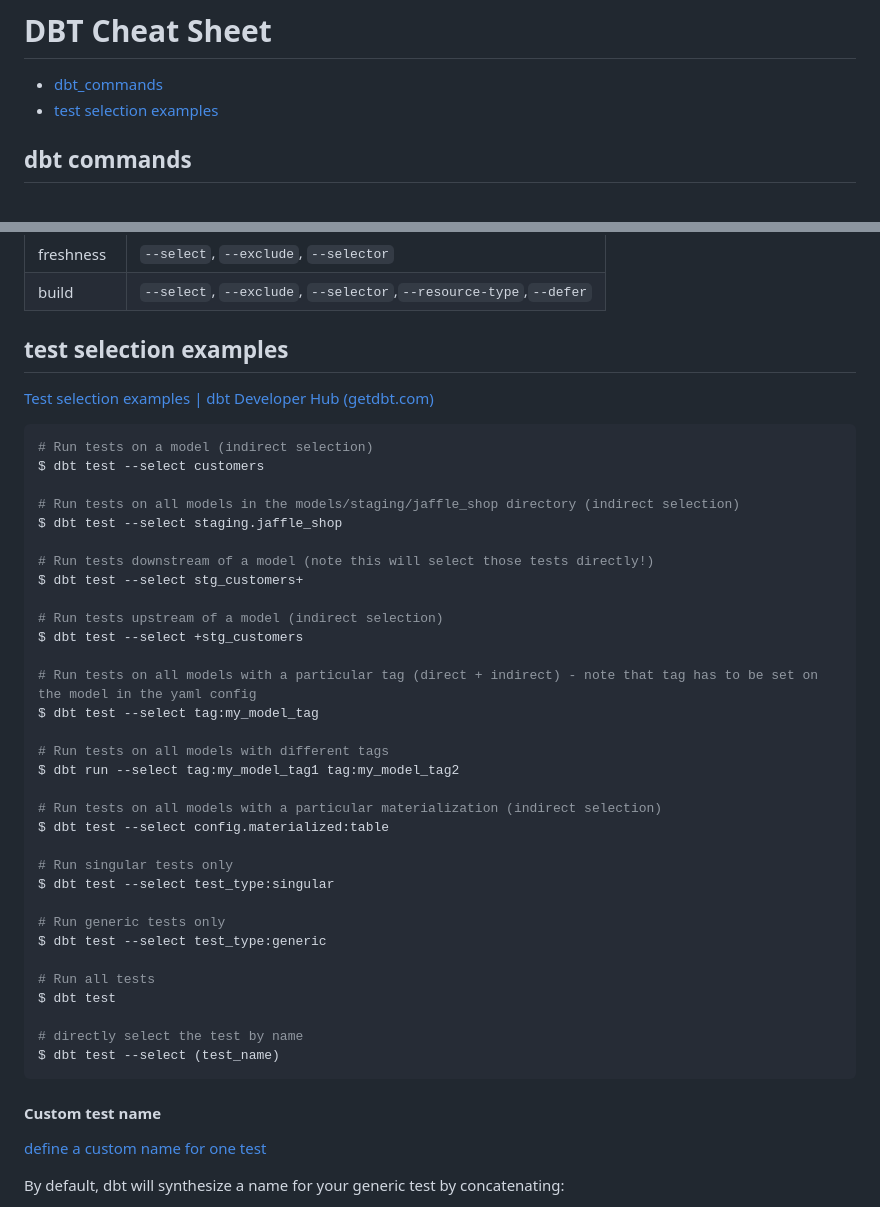
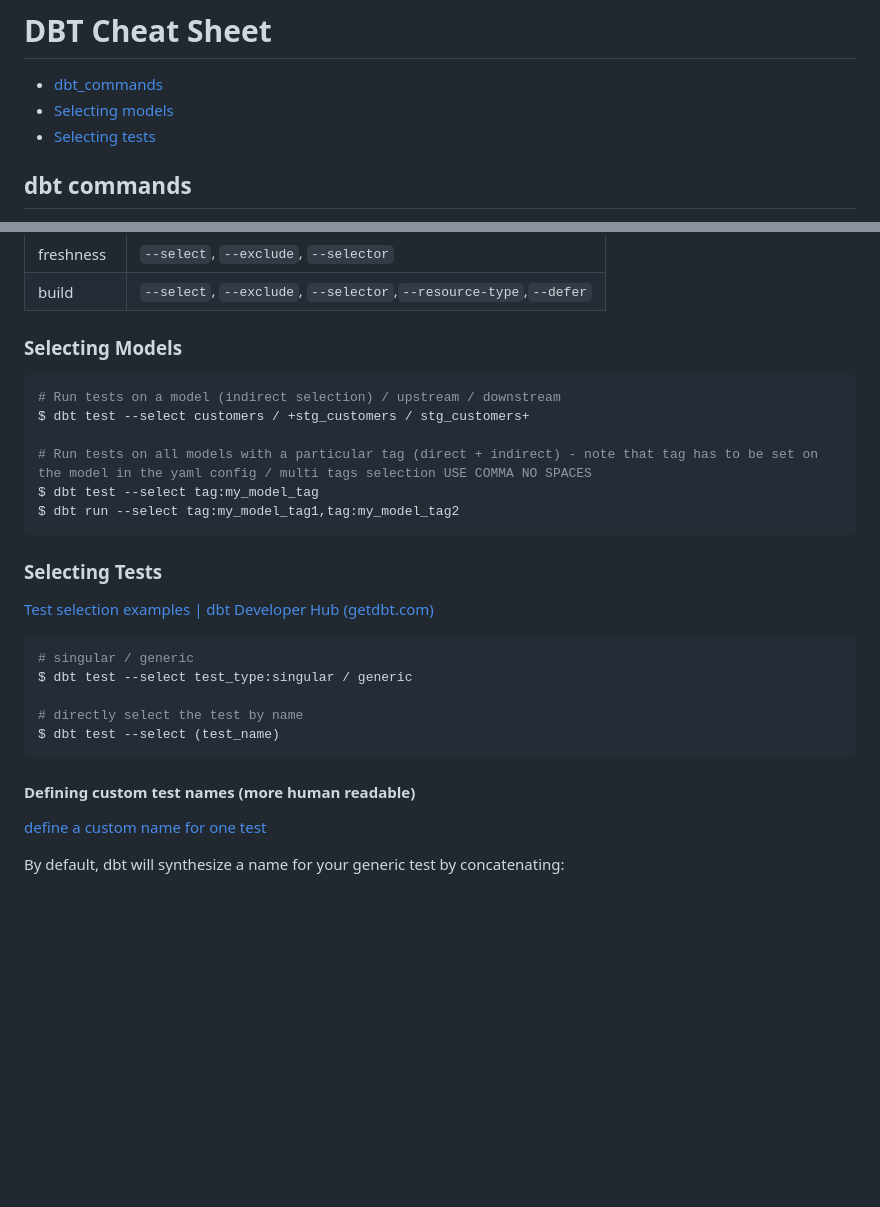
Before and after one commit to AngryDataGirl/Cheat-Sheets, a Markdown page: DBT_cheat_sheet.md, 2 parts joined by grey strips. Drawn GitHub-style; blank space fills up the shorter version.

````diff
--- a/DBT_cheat_sheet.md
+++ b/DBT_cheat_sheet.md
@@ -1,7 +1,8 @@
 # DBT Cheat Sheet
 
 - [dbt_commands](#dbt-commands)
-- [test selection examples](#test-selection-examples)
+- [Selecting models](#selecting-models)
+- [Selecting tests](#selecting-tests)
 
 ## dbt commands
 - by default `dbt run` runes everything
@@ -18,47 +19,29 @@
 |freshness|`--select`, `--exclude`, `--selector`|
 |build|`--select`, `--exclude`, `--selector`,`--resource-type`,`--defer`|
 
-## test selection examples
+
+### Selecting Models
+```python
+# Run tests on a model (indirect selection) / upstream / downstream
+$ dbt test --select customers / +stg_customers / stg_customers+
+
+# Run tests on all models with a particular tag (direct + indirect) - note that tag has to be set on the model in the yaml config / multi tags selection USE COMMA NO SPACES
+$ dbt test --select tag:my_model_tag
+$ dbt run --select tag:my_model_tag1,tag:my_model_tag2
+```
+
+### Selecting Tests
 [Test selection examples | dbt Developer Hub (getdbt.com)](https://docs.getdbt.com/reference/node-selection/test-selection-examples)
 
-
-```yaml
-# Run tests on a model (indirect selection)
-$ dbt test --select customers
-
-# Run tests on all models in the models/staging/jaffle_shop directory (indirect selection)
-$ dbt test --select staging.jaffle_shop
-
-# Run tests downstream of a model (note this will select those tests directly!)
-$ dbt test --select stg_customers+
-
-# Run tests upstream of a model (indirect selection)
-$ dbt test --select +stg_customers
-
-# Run tests on all models with a particular tag (direct + indirect) - note that tag has to be set on the model in the yaml config
-$ dbt test --select tag:my_model_tag
-
-# Run tests on all models with different tags
-$ dbt run --select tag:my_model_tag1 tag:my_model_tag2
-
-# Run tests on all models with a particular materialization (indirect selection)
-$ dbt test --select config.materialized:table
-
-# Run singular tests only
-$ dbt test --select test_type:singular
-
-# Run generic tests only
-$ dbt test --select test_type:generic
-
-# Run all tests
-$ dbt test
+```python
+# singular / generic
+$ dbt test --select test_type:singular / generic
 
 # directly select the test by name
 $ dbt test --select (test_name)
 ```
 
-
-#### Custom test name
+#### Defining custom test names (more human readable)
 [define a custom name for one test](https://docs.getdbt.com/reference/resource-properties/tests#define-a-custom-name-for-one-test)
 
 By default, dbt will synthesize a name for your generic test by concatenating:
````
